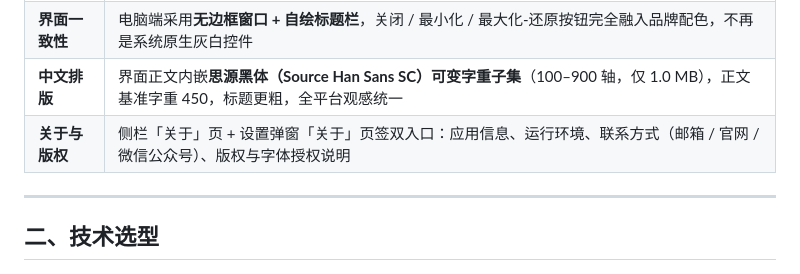
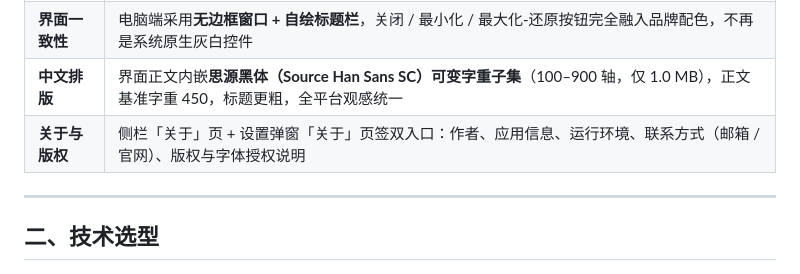
Before and after one commit to ShiyouQi888/Nearby-Transfer, a Markdown page: README.md, the part around the change. GitHub-like rendering.

Commit message:
docs: 修正 README 功能总览中的联系方式描述

```diff
--- a/README.md
+++ b/README.md
@@ -29,7 +29,7 @@
 | **工程输出** | 两端技术选型与目录结构（本文）、协议消息格式（`docs/PROTOCOL.md`）、两端可运行核心代码 |
 | **界面一致性** | 电脑端采用**无边框窗口 + 自绘标题栏**，关闭 / 最小化 / 最大化-还原按钮完全融入品牌配色，不再是系统原生灰白控件 |
 | **中文排版** | 界面正文内嵌**思源黑体（Source Han Sans SC）可变字重子集**（100–900 轴，仅 1.0 MB），正文基准字重 450，标题更粗，全平台观感统一 |
-| **关于与版权** | 侧栏「关于」页 + 设置弹窗「关于」页签双入口：应用信息、运行环境、联系方式（邮箱 / 官网 / 微信公众号）、版权与字体授权说明 |
+| **关于与版权** | 侧栏「关于」页 + 设置弹窗「关于」页签双入口：作者、应用信息、运行环境、联系方式（邮箱 / 官网）、版权与字体授权说明 |
 
 ---
 
```
